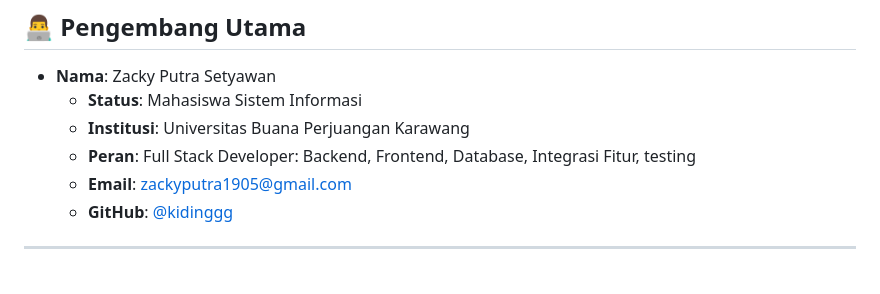
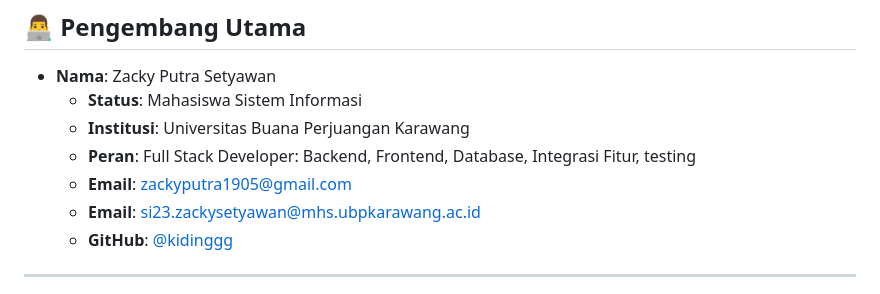
Before and after one commit to kidinggg/DigiPustaka, a Markdown page: README.md, the part around the change. Drawn GitHub-style.

```diff
--- a/README.md
+++ b/README.md
@@ -164,6 +164,7 @@ python app.py
     * **Institusi**: Universitas Buana Perjuangan Karawang
     * **Peran**: Full Stack Developer: Backend, Frontend, Database, Integrasi Fitur, testing
     * **Email**: [zackyputra1905@gmail.com](mailto:zackyputra1905@gmail.com)
+    * **Email**: [si23.zackysetyawan@mhs.ubpkarawang.ac.id](mailto:si23.zackysetyawan@mhs.ubpkarawang.ac.id)
     * **GitHub**: [@kidinggg](https://github.com/kidinggg)
 
 ---
```
